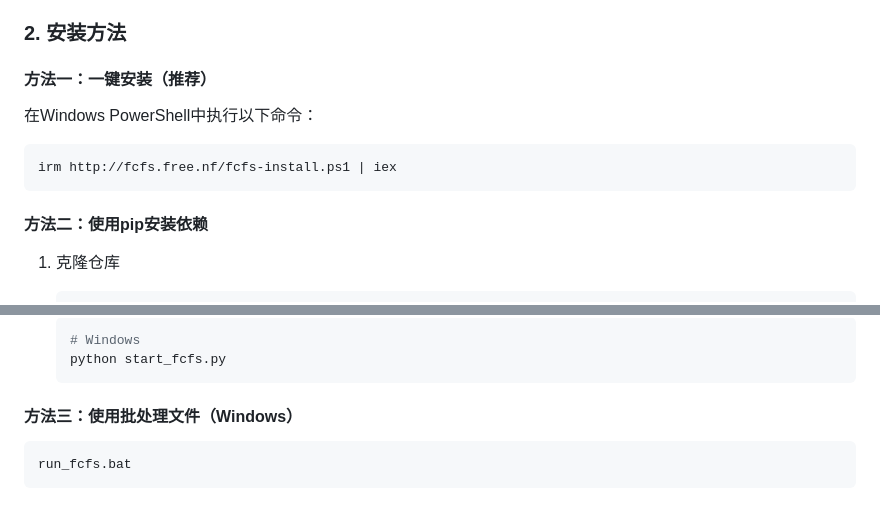
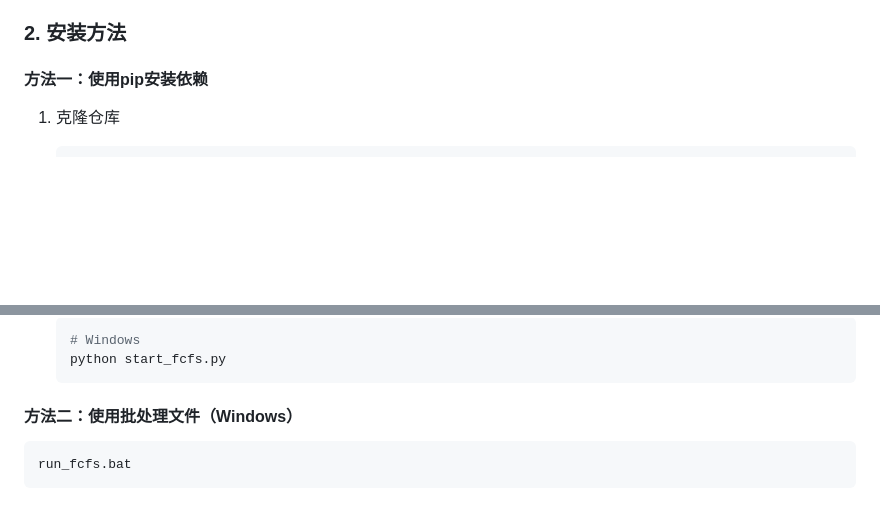
Before and after one commit to 1724099107/FullCycleFileShield, a Markdown page: README.md, 2 parts joined by grey strips. Rendered like a GitHub page; blank space fills up the shorter version.

Commit message:
删除一键安装相关内容

````diff
--- a/README.md
+++ b/README.md
@@ -163,13 +163,7 @@ python start_fcfs.py cli delete -d /path/to/folder
 
 ### 2. 安装方法
 
-#### 方法一：一键安装（推荐）
-在Windows PowerShell中执行以下命令：
-```bash
-irm http://fcfs.free.nf/fcfs-install.ps1 | iex
-```
-
-#### 方法二：使用pip安装依赖
+#### 方法一：使用pip安装依赖
 1. 克隆仓库
    ```bash
    git clone https://github.com/1724099107/FullCycleFileShield.git
@@ -188,7 +182,7 @@ irm http://fcfs.free.nf/fcfs-install.ps1 | iex
    python start_fcfs.py
    ```
 
-#### 方法三：使用批处理文件（Windows）
+#### 方法二：使用批处理文件（Windows）
 ```bash
 run_fcfs.bat
 ```
````
